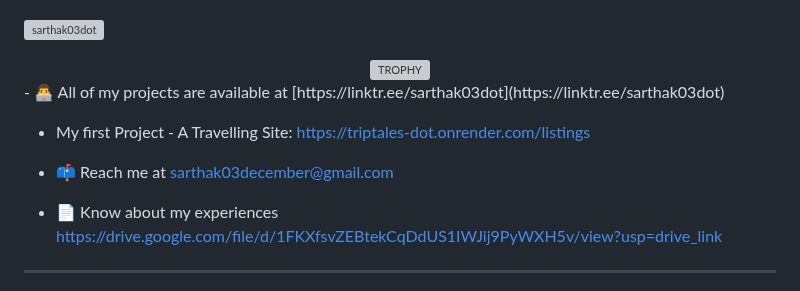
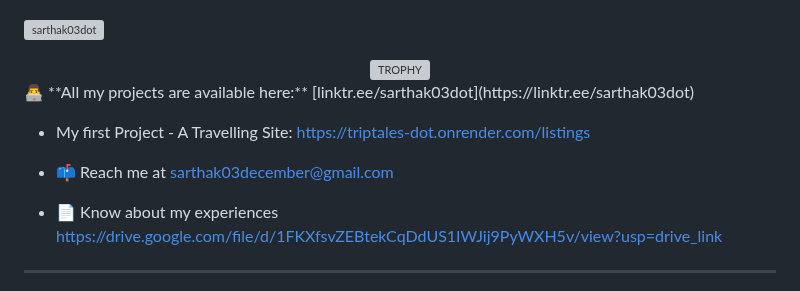
Before and after one commit to sarthak03dot/sarthak03dot, a Markdown page: README.md, the part around one of its changes. Rendered like a GitHub page; grey boxes are pictures that could not be loaded.

```diff
--- a/README.md
+++ b/README.md
@@ -15,7 +15,8 @@
       <img align="center" width=84% src="https://github-profile-trophy.vercel.app/?username=omaccount&theme=radical&row=1&column=7&margin-h=15&margin-w=5&no-bg=true" alt="TROPHY" />
     </a>
 </div>
-- 👨‍💻 All of my projects are available at [https://linktr.ee/sarthak03dot](https://linktr.ee/sarthak03dot)
+👨‍💻 **All my projects are available here:** [linktr.ee/sarthak03dot](https://linktr.ee/sarthak03dot)
+
 
 - My first Project - A Travelling Site: [https://triptales-dot.onrender.com/listings](https://triptales-dot.onrender.com/listings)
 
```
Also changed, not shown: other parts of README.md (+1 -1 lines).
